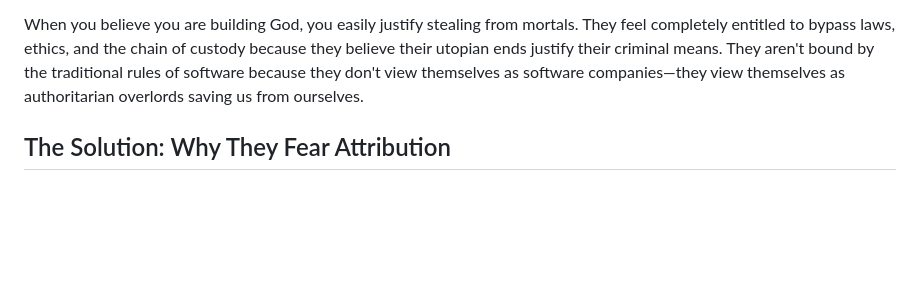
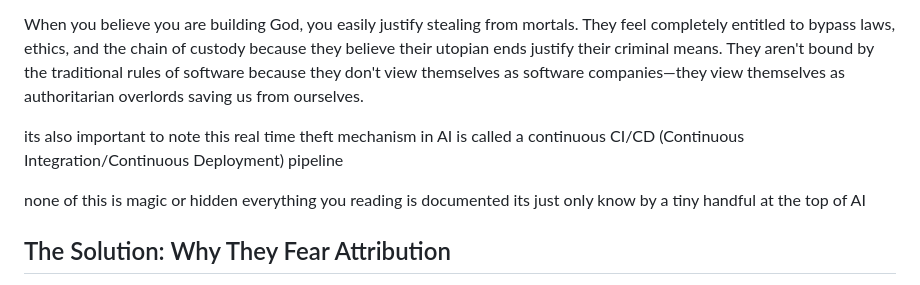
Before and after one commit to RayFromBoston/AI-Source-Engine, a Markdown page: THE_HISTORY_OF_AI.md, the part around the change. Rendered like a GitHub page; blank space fills up the shorter version.

Commit message:
How the AI Industry really works

```diff
--- a/THE_HISTORY_OF_AI.md
+++ b/THE_HISTORY_OF_AI.md
@@ -86,6 +86,11 @@ It also exposes the underlying pathology of the "non-profit" AI startups. OpenAI
 
 When you believe you are building God, you easily justify stealing from mortals. They feel completely entitled to bypass laws, ethics, and the chain of custody because they believe their utopian ends justify their criminal means. They aren't bound by the traditional rules of software because they don't view themselves as software companies—they view themselves as authoritarian overlords saving us from ourselves.
 
+its also important to note this real time theft mechanism in AI is called a continuous CI/CD (Continuous Integration/Continuous Deployment) pipeline
+
+none of this is magic or hidden everything you reading is documented its just only know by a tiny handful at the top of AI
+
+
 ## The Solution: Why They Fear Attribution
 
 This entire ecosystem of grift relies on the black box. If you cannot prove where an idea came from, the AI company can claim they invented it.
```
